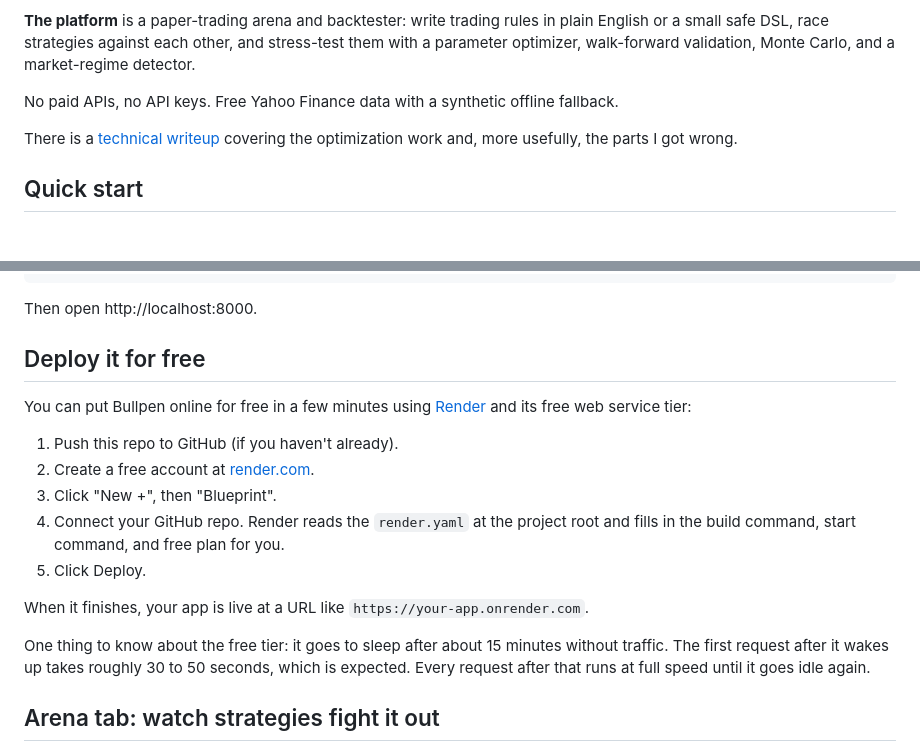
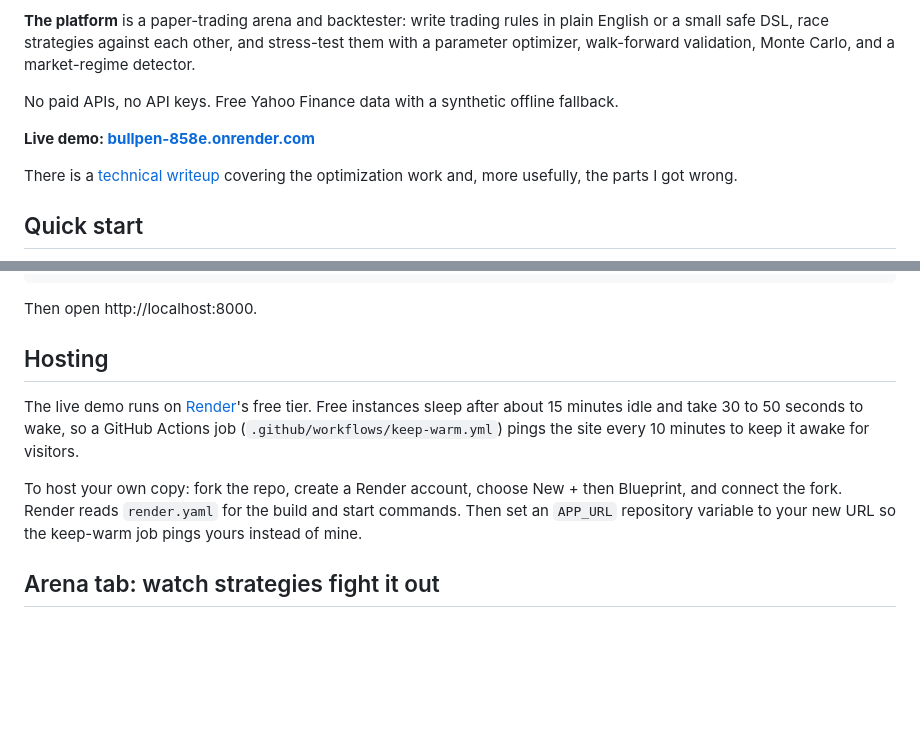
Before and after one commit to ZhuBryan/BullPen, a Markdown page: README.md, 2 parts joined by grey strips. Rendered like a GitHub page; blank space fills up the shorter version.

Commit message:
Link the live demo and describe the actual hosting setup in the README

```diff
--- a/README.md
+++ b/README.md
@@ -9,6 +9,8 @@ Around it sits the rest of a trading stack: **FIX 4.4 order entry** and an OMS w
 **The platform** is a paper-trading arena and backtester: write trading rules in plain English or a small safe DSL, race strategies against each other, and stress-test them with a parameter optimizer, walk-forward validation, Monte Carlo, and a market-regime detector.
 
 No paid APIs, no API keys. Free Yahoo Finance data with a synthetic offline fallback.
+
+**Live demo: [bullpen-858e.onrender.com](https://bullpen-858e.onrender.com)**
 
 There is a [technical writeup](WRITEUP.md) covering the optimization work and, more usefully, the parts I got wrong.
 
@@ -32,19 +34,11 @@ python run.py
 
 Then open http://localhost:8000.
 
-## Deploy it for free
+## Hosting
 
-You can put Bullpen online for free in a few minutes using [Render](https://render.com) and its free web service tier:
+The live demo runs on [Render](https://render.com)'s free tier. Free instances sleep after about 15 minutes idle and take 30 to 50 seconds to wake, so a GitHub Actions job (`.github/workflows/keep-warm.yml`) pings the site every 10 minutes to keep it awake for visitors.
 
-1. Push this repo to GitHub (if you haven't already).
-2. Create a free account at [render.com](https://render.com).
-3. Click "New +", then "Blueprint".
-4. Connect your GitHub repo. Render reads the `render.yaml` at the project root and fills in the build command, start command, and free plan for you.
-5. Click Deploy.
-
-When it finishes, your app is live at a URL like `https://your-app.onrender.com`.
-
-One thing to know about the free tier: it goes to sleep after about 15 minutes without traffic. The first request after it wakes up takes roughly 30 to 50 seconds, which is expected. Every request after that runs at full speed until it goes idle again.
+To host your own copy: fork the repo, create a Render account, choose New + then Blueprint, and connect the fork. Render reads `render.yaml` for the build and start commands. Then set an `APP_URL` repository variable to your new URL so the keep-warm job pings yours instead of mine.
 
 ## Arena tab: watch strategies fight it out
 
```
